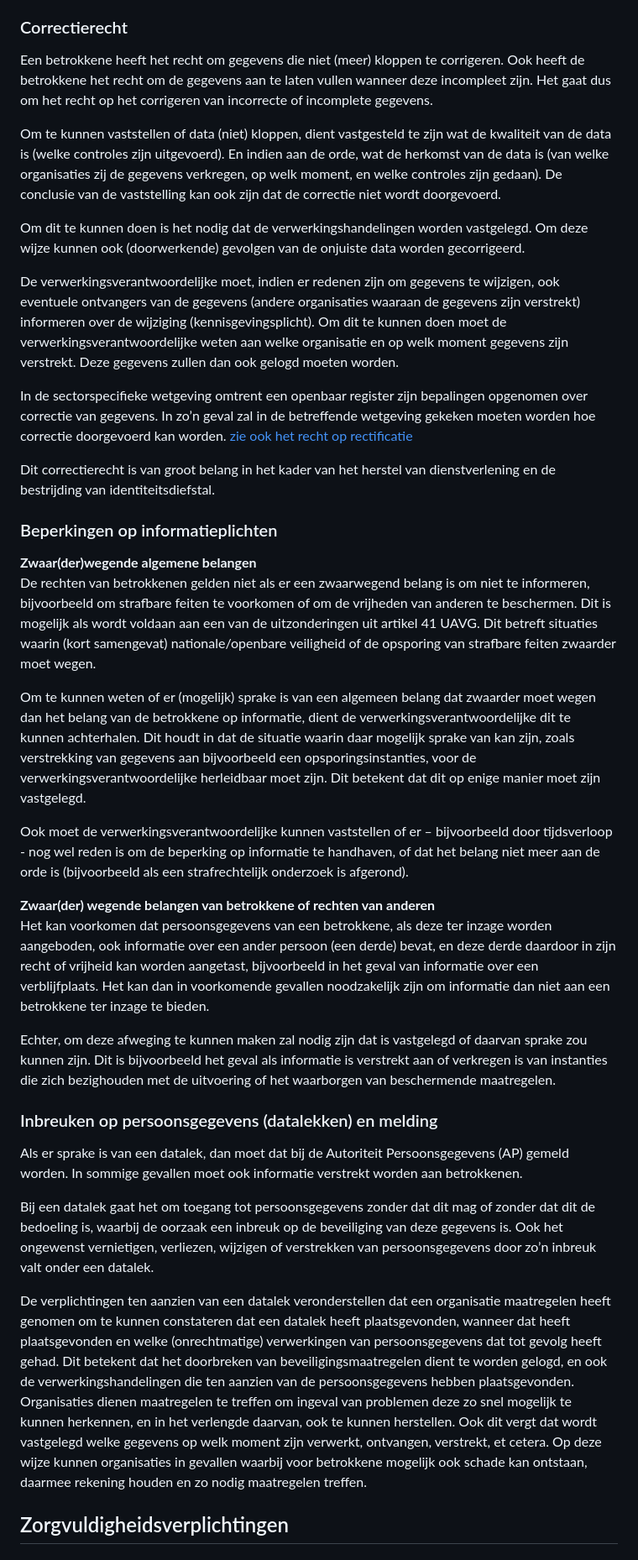
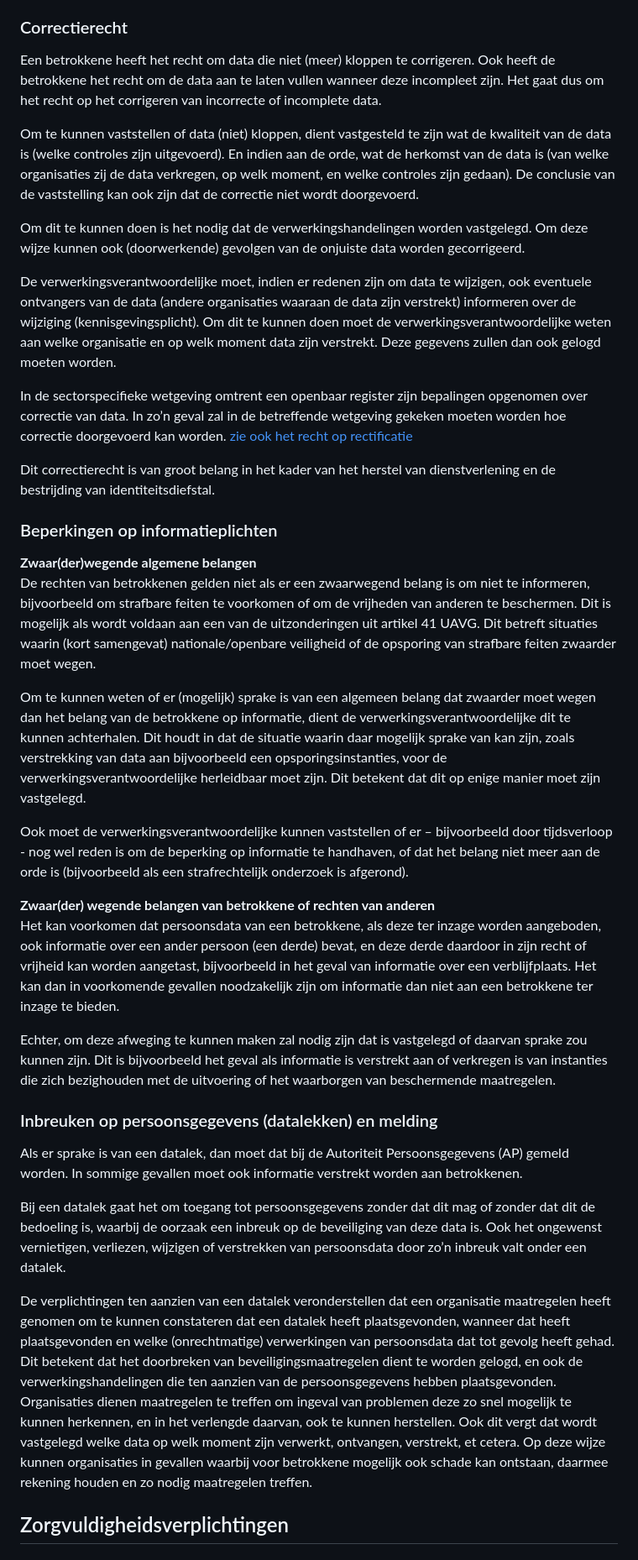
Before and after one commit to Logius-standaarden/logboek-dataverwerkingen-juridisch-beleidskader, a Markdown page: ch04_uitvoering_van_verplichtingen.md, the part around one of its changes. Shown at 84% size. Rendered like a GitHub page.

```diff
--- a/ch04_uitvoering_van_verplichtingen.md
+++ b/ch04_uitvoering_van_verplichtingen.md
@@ -48,15 +48,15 @@ Om dit inzicht in concrete gevallen te kunnen bieden is het nodig dat de verwerk
 
 ### Correctierecht
 
-Een betrokkene heeft het recht om gegevens die niet (meer) kloppen te corrigeren. Ook heeft de betrokkene het recht om de gegevens aan te laten vullen wanneer deze incompleet zijn. Het gaat dus om het recht op het corrigeren van incorrecte of incomplete gegevens.
+Een betrokkene heeft het recht om data die niet (meer) kloppen te corrigeren. Ook heeft de betrokkene het recht om de data aan te laten vullen wanneer deze incompleet zijn. Het gaat dus om het recht op het corrigeren van incorrecte of incomplete data.
 
-Om te kunnen vaststellen of data (niet) kloppen, dient vastgesteld te zijn wat de kwaliteit van de data is (welke controles zijn uitgevoerd). En indien aan de orde, wat de herkomst van de data is (van welke organisaties zij de gegevens verkregen, op welk moment, en welke controles zijn gedaan). De conclusie van de vaststelling kan ook zijn dat de correctie niet wordt doorgevoerd.
+Om te kunnen vaststellen of data (niet) kloppen, dient vastgesteld te zijn wat de kwaliteit van de data is (welke controles zijn uitgevoerd). En indien aan de orde, wat de herkomst van de data is (van welke organisaties zij de data verkregen, op welk moment, en welke controles zijn gedaan). De conclusie van de vaststelling kan ook zijn dat de correctie niet wordt doorgevoerd.
 
 Om dit te kunnen doen is het nodig dat de verwerkingshandelingen worden vastgelegd. Om deze wijze kunnen ook (doorwerkende) gevolgen van de onjuiste data worden gecorrigeerd.
 
-De verwerkingsverantwoordelijke moet, indien er redenen zijn om gegevens te wijzigen, ook eventuele ontvangers van de gegevens (andere organisaties waaraan de gegevens zijn verstrekt) informeren over de wijziging (kennisgevingsplicht). Om dit te kunnen doen moet de verwerkingsverantwoordelijke weten aan welke organisatie en op welk moment gegevens zijn verstrekt. Deze gegevens zullen dan ook gelogd moeten worden.
+De verwerkingsverantwoordelijke moet, indien er redenen zijn om data te wijzigen, ook eventuele ontvangers van de data (andere organisaties waaraan de data zijn verstrekt) informeren over de wijziging (kennisgevingsplicht). Om dit te kunnen doen moet de verwerkingsverantwoordelijke weten aan welke organisatie en op welk moment data zijn verstrekt. Deze gegevens zullen dan ook gelogd moeten worden.
 
-In de sectorspecifieke wetgeving omtrent een openbaar register zijn bepalingen opgenomen over correctie van gegevens. In zo’n geval zal in de betreffende wetgeving gekeken moeten worden hoe correctie doorgevoerd kan worden. [zie ook het recht op rectificatie]( https://www.autoriteitpersoonsgegevens.nl/themas/basis-avg/privacyrechten-avg/recht-op-rectificatie)
+In de sectorspecifieke wetgeving omtrent een openbaar register zijn bepalingen opgenomen over correctie van data. In zo’n geval zal in de betreffende wetgeving gekeken moeten worden hoe correctie doorgevoerd kan worden. [zie ook het recht op rectificatie]( https://www.autoriteitpersoonsgegevens.nl/themas/basis-avg/privacyrechten-avg/recht-op-rectificatie)
 
 Dit correctierecht is van groot belang in het kader van het herstel van dienstverlening en de bestrijding van identiteitsdiefstal.
 
@@ -65,12 +65,12 @@ Dit correctierecht is van groot belang in het kader van het herstel van dienstve
 **Zwaar(der)wegende algemene belangen**
 De rechten van betrokkenen gelden niet als er een zwaarwegend belang is om niet te informeren, bijvoorbeeld om strafbare feiten te voorkomen of om de vrijheden van anderen te beschermen. Dit is mogelijk als wordt voldaan aan een van de uitzonderingen uit artikel 41 UAVG. Dit betreft situaties waarin (kort samengevat) nationale/openbare veiligheid of de opsporing van strafbare feiten zwaarder moet wegen.
 
-Om te kunnen weten of er (mogelijk) sprake is van een algemeen belang dat zwaarder moet wegen dan het belang van de betrokkene op informatie, dient de verwerkingsverantwoordelijke dit te kunnen achterhalen. Dit houdt in dat de situatie waarin daar mogelijk sprake van kan zijn, zoals verstrekking van gegevens aan bijvoorbeeld een opsporingsinstanties, voor de verwerkingsverantwoordelijke herleidbaar moet zijn. Dit betekent dat dit op enige manier moet zijn vastgelegd.
+Om te kunnen weten of er (mogelijk) sprake is van een algemeen belang dat zwaarder moet wegen dan het belang van de betrokkene op informatie, dient de verwerkingsverantwoordelijke dit te kunnen achterhalen. Dit houdt in dat de situatie waarin daar mogelijk sprake van kan zijn, zoals verstrekking van data aan bijvoorbeeld een opsporingsinstanties, voor de verwerkingsverantwoordelijke herleidbaar moet zijn. Dit betekent dat dit op enige manier moet zijn vastgelegd.
 
 Ook moet de verwerkingsverantwoordelijke kunnen vaststellen of er – bijvoorbeeld door tijdsverloop - nog wel reden is om de beperking op informatie te handhaven, of dat het belang niet meer aan de orde is (bijvoorbeeld als een strafrechtelijk onderzoek is afgerond).
 
 **Zwaar(der) wegende belangen van betrokkene of rechten van anderen**
-Het kan voorkomen dat persoonsgegevens van een betrokkene, als deze ter inzage worden aangeboden, ook informatie over een ander persoon (een derde) bevat, en deze derde daardoor in zijn recht of vrijheid kan worden aangetast, bijvoorbeeld in het geval van informatie over een verblijfplaats. Het kan dan in voorkomende gevallen noodzakelijk zijn om informatie dan niet aan een betrokkene ter inzage te bieden.
+Het kan voorkomen dat persoonsdata van een betrokkene, als deze ter inzage worden aangeboden, ook informatie over een ander persoon (een derde) bevat, en deze derde daardoor in zijn recht of vrijheid kan worden aangetast, bijvoorbeeld in het geval van informatie over een verblijfplaats. Het kan dan in voorkomende gevallen noodzakelijk zijn om informatie dan niet aan een betrokkene ter inzage te bieden.
 
 Echter, om deze afweging te kunnen maken zal nodig zijn dat is vastgelegd of daarvan sprake zou kunnen zijn. Dit is bijvoorbeeld het geval als informatie is verstrekt aan of verkregen is van instanties die zich bezighouden met de uitvoering of het waarborgen van beschermende maatregelen.
 
@@ -78,9 +78,9 @@ Echter, om deze afweging te kunnen maken zal nodig zijn dat is vastgelegd of daa
 
 Als er sprake is van een datalek, dan moet dat bij de Autoriteit Persoonsgegevens (AP) gemeld worden. In sommige gevallen moet ook informatie verstrekt worden aan betrokkenen.
 
-Bij een datalek gaat het om toegang tot persoonsgegevens zonder dat dit mag of zonder dat dit de bedoeling is, waarbij de oorzaak een inbreuk op de beveiliging van deze gegevens is. Ook het ongewenst vernietigen, verliezen, wijzigen of verstrekken van persoonsgegevens door zo’n inbreuk valt onder een datalek.
+Bij een datalek gaat het om toegang tot persoonsgegevens zonder dat dit mag of zonder dat dit de bedoeling is, waarbij de oorzaak een inbreuk op de beveiliging van deze data is. Ook het ongewenst vernietigen, verliezen, wijzigen of verstrekken van persoonsdata door zo’n inbreuk valt onder een datalek.
 
-De verplichtingen ten aanzien van een datalek veronderstellen dat een organisatie maatregelen heeft genomen om te kunnen constateren dat een datalek heeft plaatsgevonden, wanneer dat heeft plaatsgevonden en welke (onrechtmatige) verwerkingen van persoonsgegevens dat tot gevolg heeft gehad. Dit betekent dat het doorbreken van beveiligingsmaatregelen dient te worden gelogd, en ook de verwerkingshandelingen die ten aanzien van de persoonsgegevens hebben plaatsgevonden. Organisaties dienen maatregelen te treffen om ingeval van problemen deze zo snel mogelijk te kunnen herkennen, en in het verlengde daarvan, ook te kunnen herstellen. Ook dit vergt dat wordt vastgelegd welke gegevens op welk moment zijn verwerkt, ontvangen, verstrekt, et cetera. Op deze wijze kunnen organisaties in gevallen waarbij voor betrokkene mogelijk ook schade kan ontstaan, daarmee rekening houden en zo nodig maatregelen treffen.
+De verplichtingen ten aanzien van een datalek veronderstellen dat een organisatie maatregelen heeft genomen om te kunnen constateren dat een datalek heeft plaatsgevonden, wanneer dat heeft plaatsgevonden en welke (onrechtmatige) verwerkingen van persoonsdata dat tot gevolg heeft gehad. Dit betekent dat het doorbreken van beveiligingsmaatregelen dient te worden gelogd, en ook de verwerkingshandelingen die ten aanzien van de persoonsgegevens hebben plaatsgevonden. Organisaties dienen maatregelen te treffen om ingeval van problemen deze zo snel mogelijk te kunnen herkennen, en in het verlengde daarvan, ook te kunnen herstellen. Ook dit vergt dat wordt vastgelegd welke data op welk moment zijn verwerkt, ontvangen, verstrekt, et cetera. Op deze wijze kunnen organisaties in gevallen waarbij voor betrokkene mogelijk ook schade kan ontstaan, daarmee rekening houden en zo nodig maatregelen treffen.
 
 ## Zorgvuldigheidsverplichtingen
 
```
Also changed, not shown: other parts of ch04_uitvoering_van_verplichtingen.md (+4 -4 lines).
